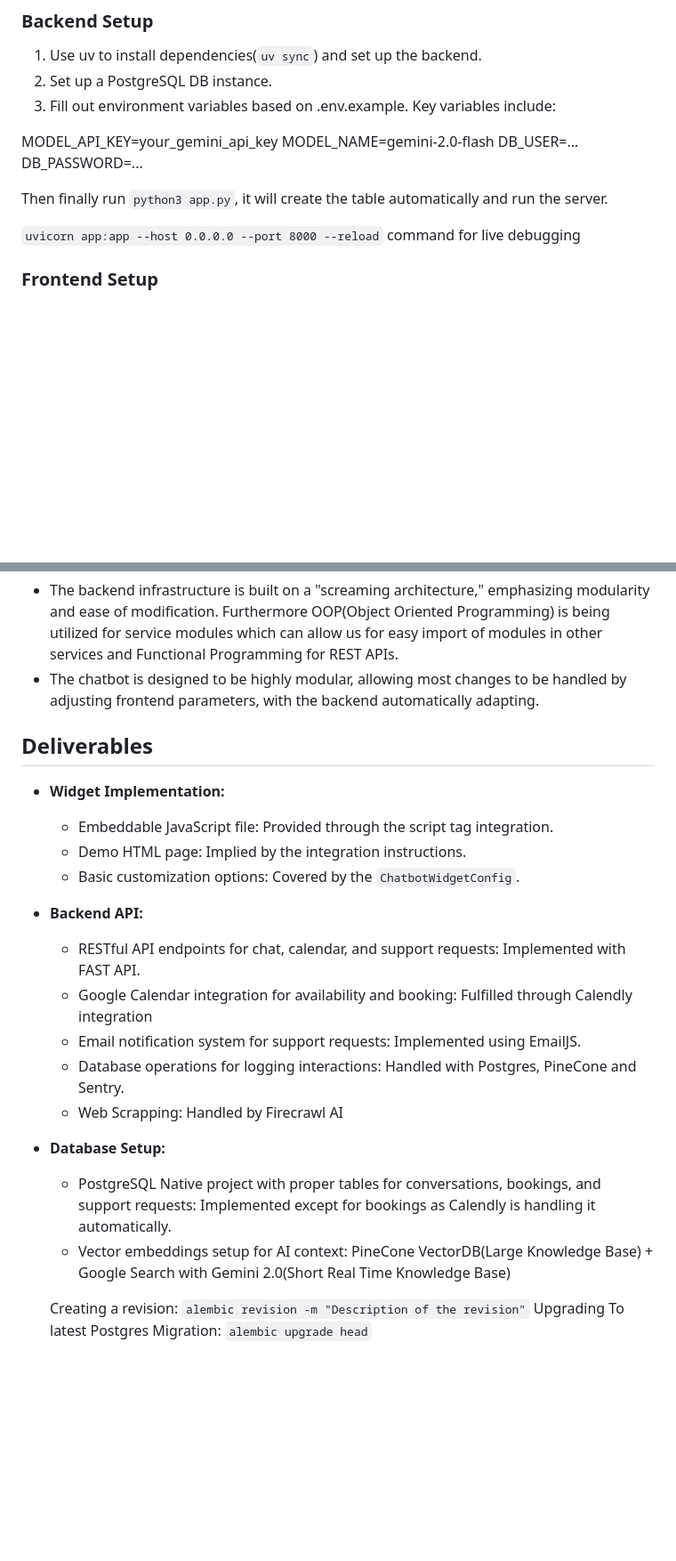
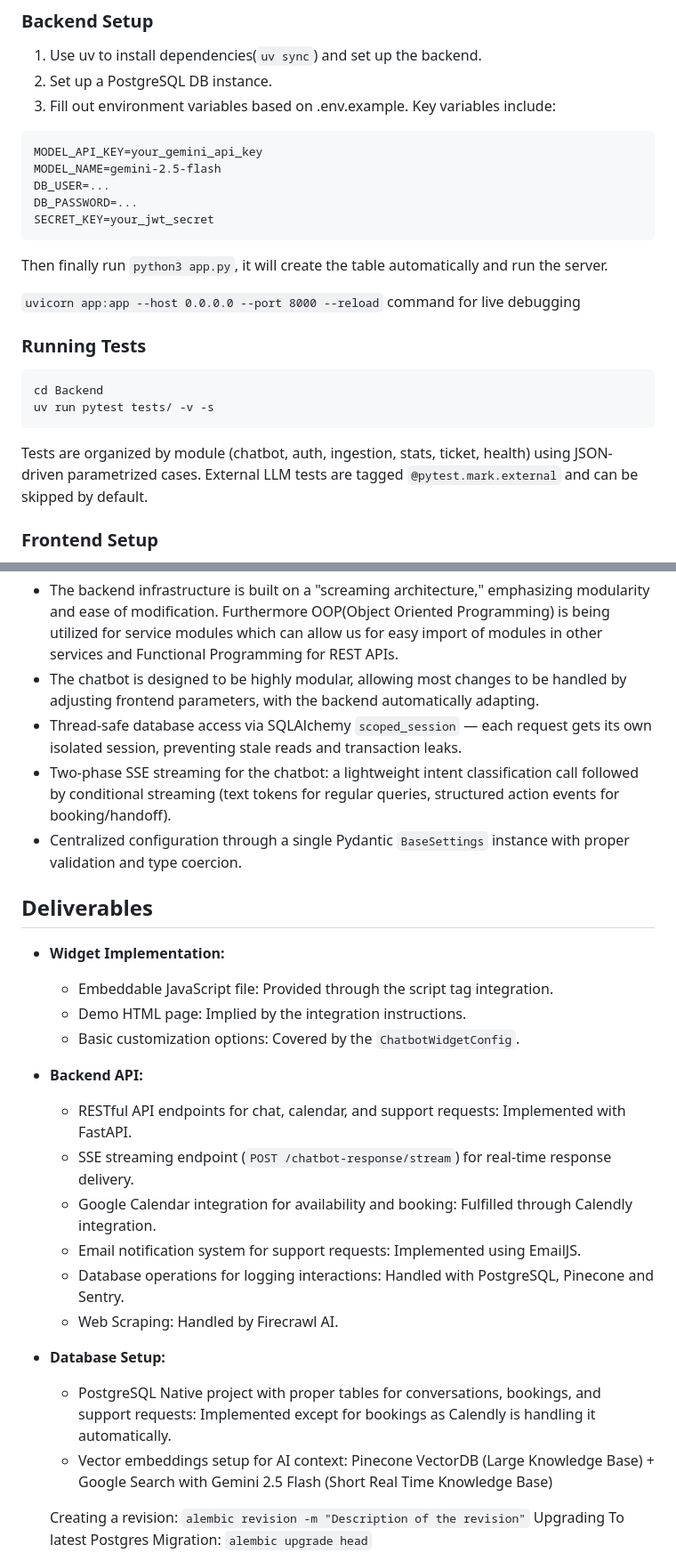
Before and after one commit to eqan/Embeddable-AI-Customer-Support-Widget, a Markdown page: readme.md, 2 parts joined by grey strips. Shown at 89% size. Rendered like a GitHub page; blank space fills up the shorter version.

````diff
--- a/readme.md
+++ b/readme.md
@@ -17,14 +17,26 @@ This document details the completed work for the Embeddable AI Customer Support
 2. Set up a PostgreSQL DB instance.
 3. Fill out environment variables based on .env.example. Key variables include:
 
+```
 MODEL_API_KEY=your_gemini_api_key
-MODEL_NAME=gemini-2.0-flash
+MODEL_NAME=gemini-2.5-flash
 DB_USER=...
 DB_PASSWORD=...
+SECRET_KEY=your_jwt_secret
+```
 
 Then finally run `python3 app.py`, it will create the table automatically and run the server.
 
 `uvicorn app:app --host 0.0.0.0 --port 8000 --reload` command for live debugging
+
+### Running Tests
+
+```bash
+cd Backend
+uv run pytest tests/ -v -s
+```
+
+Tests are organized by module (chatbot, auth, ingestion, stats, ticket, health) using JSON-driven parametrized cases. External LLM tests are tagged `@pytest.mark.external` and can be skipped by default.
 
 ### Frontend Setup
 
@@ -232,6 +254,9 @@ That’s it — the chatbot should be up and running on your local machine.
 
 - The backend infrastructure is built on a "screaming architecture," emphasizing modularity and ease of modification. Furthermore OOP(Object Oriented Programming) is being utilized for service modules which can allow us for easy import of modules in other services and Functional Programming for REST APIs.
 - The chatbot is designed to be highly modular, allowing most changes to be handled by adjusting frontend parameters, with the backend automatically adapting.
+- Thread-safe database access via SQLAlchemy `scoped_session` — each request gets its own isolated session, preventing stale reads and transaction leaks.
+- Two-phase SSE streaming for the chatbot: a lightweight intent classification call followed by conditional streaming (text tokens for regular queries, structured action events for booking/handoff).
+- Centralized configuration through a single Pydantic `BaseSettings` instance with proper validation and type coercion.
 
 ## Deliverables
 
@@ -242,15 +267,16 @@ That’s it — the chatbot should be up and running on your local machine.
   - Basic customization options: Covered by the `ChatbotWidgetConfig`.
 - **Backend API:**
 
-  - RESTful API endpoints for chat, calendar, and support requests: Implemented with FAST API.
-  - Google Calendar integration for availability and booking: Fulfilled through Calendly integration
+  - RESTful API endpoints for chat, calendar, and support requests: Implemented with FastAPI.
+  - SSE streaming endpoint (`POST /chatbot-response/stream`) for real-time response delivery.
+  - Google Calendar integration for availability and booking: Fulfilled through Calendly integration.
   - Email notification system for support requests: Implemented using EmailJS.
-  - Database operations for logging interactions: Handled with Postgres, PineCone and Sentry.
-  - Web Scrapping: Handled by Firecrawl AI
+  - Database operations for logging interactions: Handled with PostgreSQL, Pinecone and Sentry.
+  - Web Scraping: Handled by Firecrawl AI.
 - **Database Setup:**
 
   - PostgreSQL Native project with proper tables for conversations, bookings, and support requests: Implemented except for bookings as Calendly is handling it automatically.
-  - Vector embeddings setup for AI context: PineCone VectorDB(Large Knowledge Base) + Google Search with Gemini 2.0(Short Real Time Knowledge Base)
+  - Vector embeddings setup for AI context: Pinecone VectorDB (Large Knowledge Base) + Google Search with Gemini 2.5 Flash (Short Real Time Knowledge Base)
 
   Creating a revision: `alembic revision -m "Description of the revision"`
   Upgrading To latest Postgres Migration: `alembic upgrade head`
````
Also changed, not shown: other parts of readme.md (+31 -20 lines).
